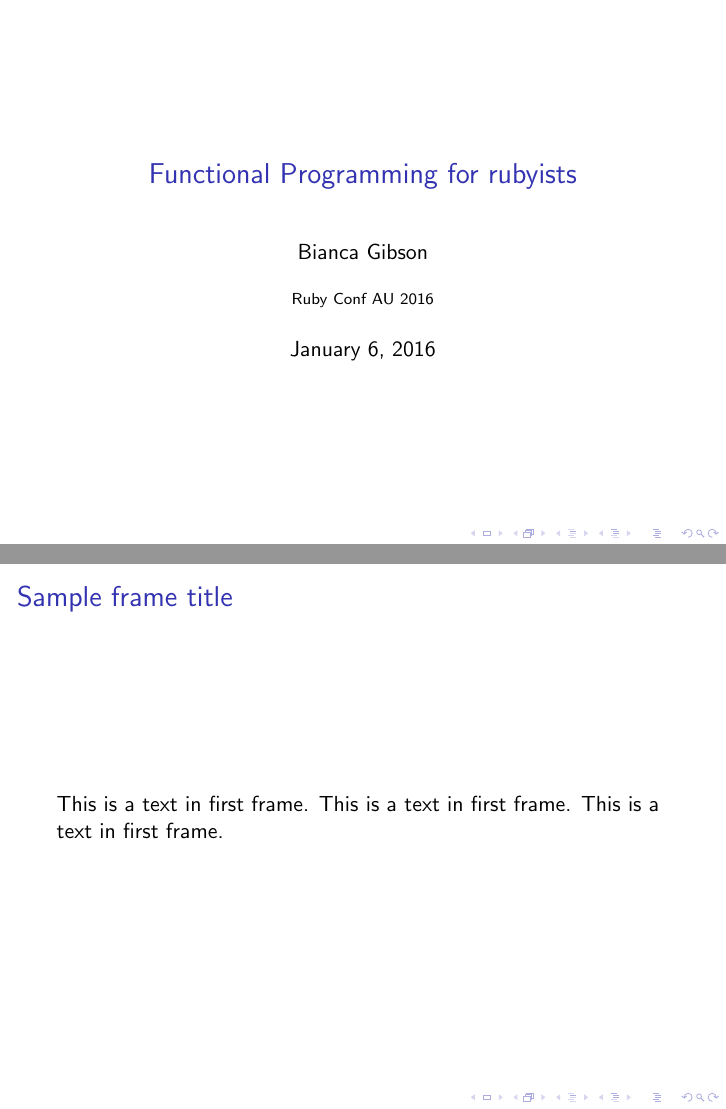
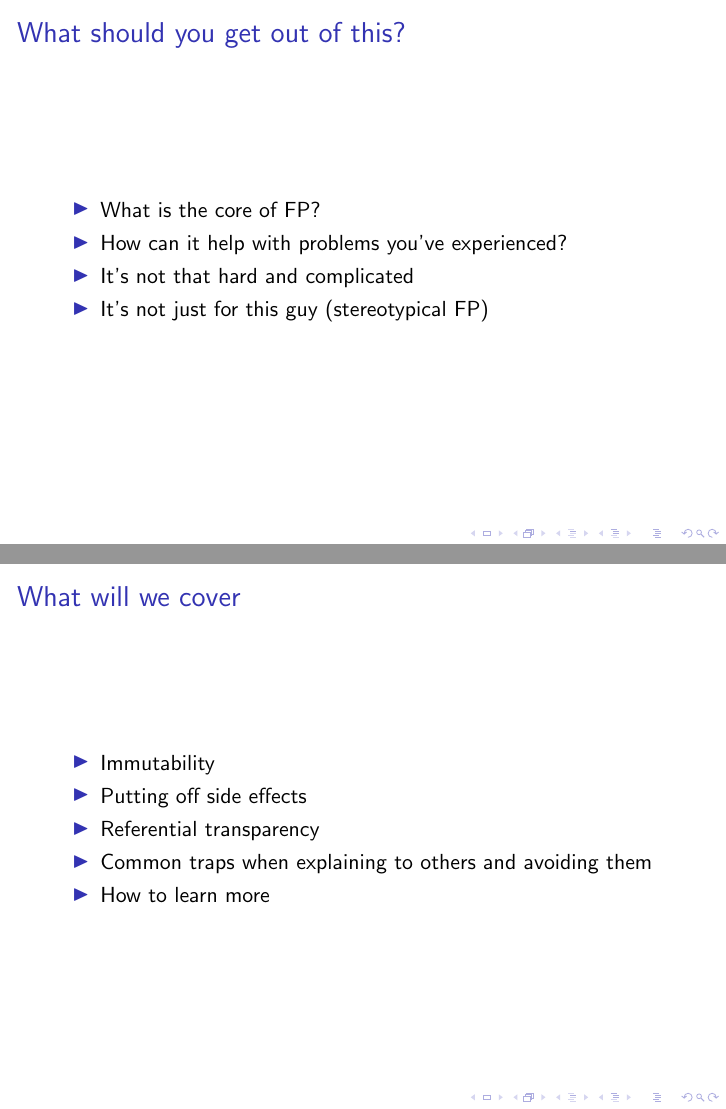
Before and after one commit to beegibson/fp-for-rubyists, LaTeX slides (slides.tex): pages 1 and 2 of 2 before the commit and pages 2 and 3 of 4 after it, joined at a grey line. Compiled offline with pdfLaTeX.

Commit message:
Start slides

```diff
--- a/slides.tex
+++ b/slides.tex
@@ -1,18 +1,42 @@
 \documentclass{beamer}
 
 \usepackage[utf8]{inputenc}
+\renewcommand{\familydefault}{\sfdefault}
 
 \title{Functional Programming for rubyists}
 \author{Bianca Gibson}
 \institute{Ruby Conf AU 2016}
+\date{}
 
 \begin{document}
 
 \frame{\titlepage}
 
 \begin{frame}
-\frametitle{Sample frame title}
-This is a text in first frame. This is a text in first frame. This is a text in first frame.
+\frametitle{What should you get out of this?}
+\begin{itemize}
+\item What is the core of FP?
+\item How can it help with problems you've experienced?
+\item It's not that hard and complicated
+\item It's not just for this guy (stereotypical FP)
+\end{itemize}
+\end{frame}
+
+\begin{frame}
+\frametitle{What will we cover}
+\begin{itemize}
+\item Immutability
+\item Putting off side effects
+\item Referential transparency
+\item Common traps when explaining to others and avoiding them
+\item How to learn more
+\end{itemize}
+\end{frame}
+
+\begin{frame}
+\begin{center}
+\Huge Stop things changing underneath my feet
+\end{center}
 \end{frame}
 
 \end{document}
```
Also changed, not shown: 1 other file.
